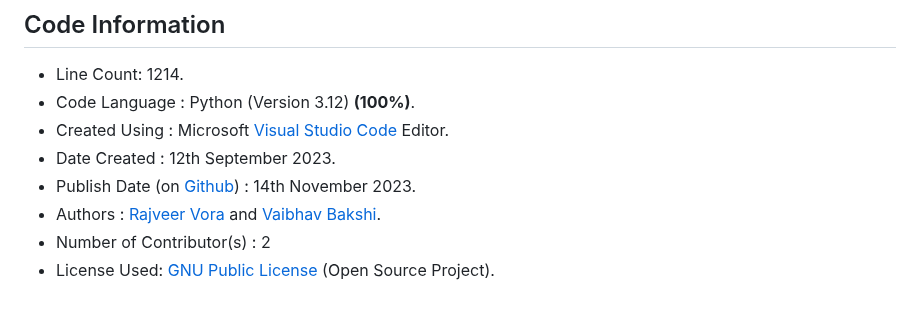
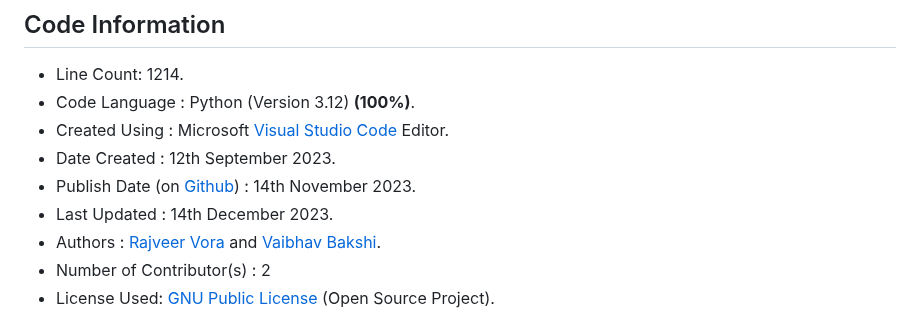
Before and after one commit to Vaibhav1506/Calculus-and-Graphical-Functions-Visualization, a Markdown page: README.md, the part around the change. GitHub-like rendering.

Commit message:
Update README.md
Signed-off-by: Tricky Biggle <bvaibhav1506@gmail.com>

```diff
--- a/README.md
+++ b/README.md
@@ -7,6 +7,7 @@ A project where we used Python and MySql to showcase a tiny yet significant part
 - Created Using : Microsoft [Visual Studio Code](https://code.visualstudio.com/) Editor.
 - Date Created : 12th September 2023.
 - Publish Date (on [Github](https://github.com/)) : 14th November 2023.
+- Last Updated : 14th December 2023.
 - Authors : [Rajveer Vora](https://github.com/RajveerVora) and [Vaibhav Bakshi](https://github.com/Vaibhav1506).
 - Number of Contributor(s) : 2
 - License Used: [GNU Public License](https://www.gnu.org/licenses/gpl-3.0.en.html) (Open Source Project).
```
